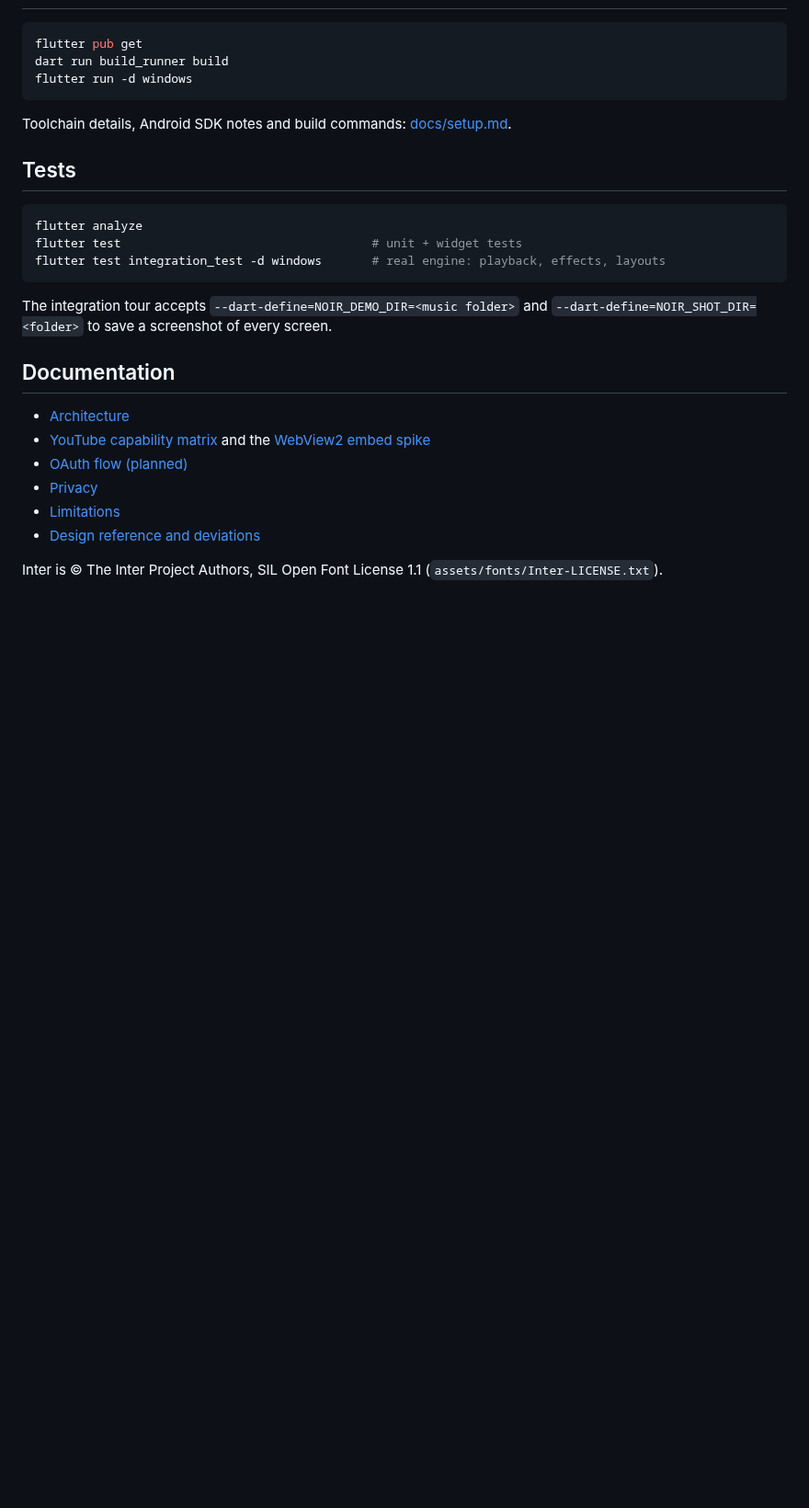
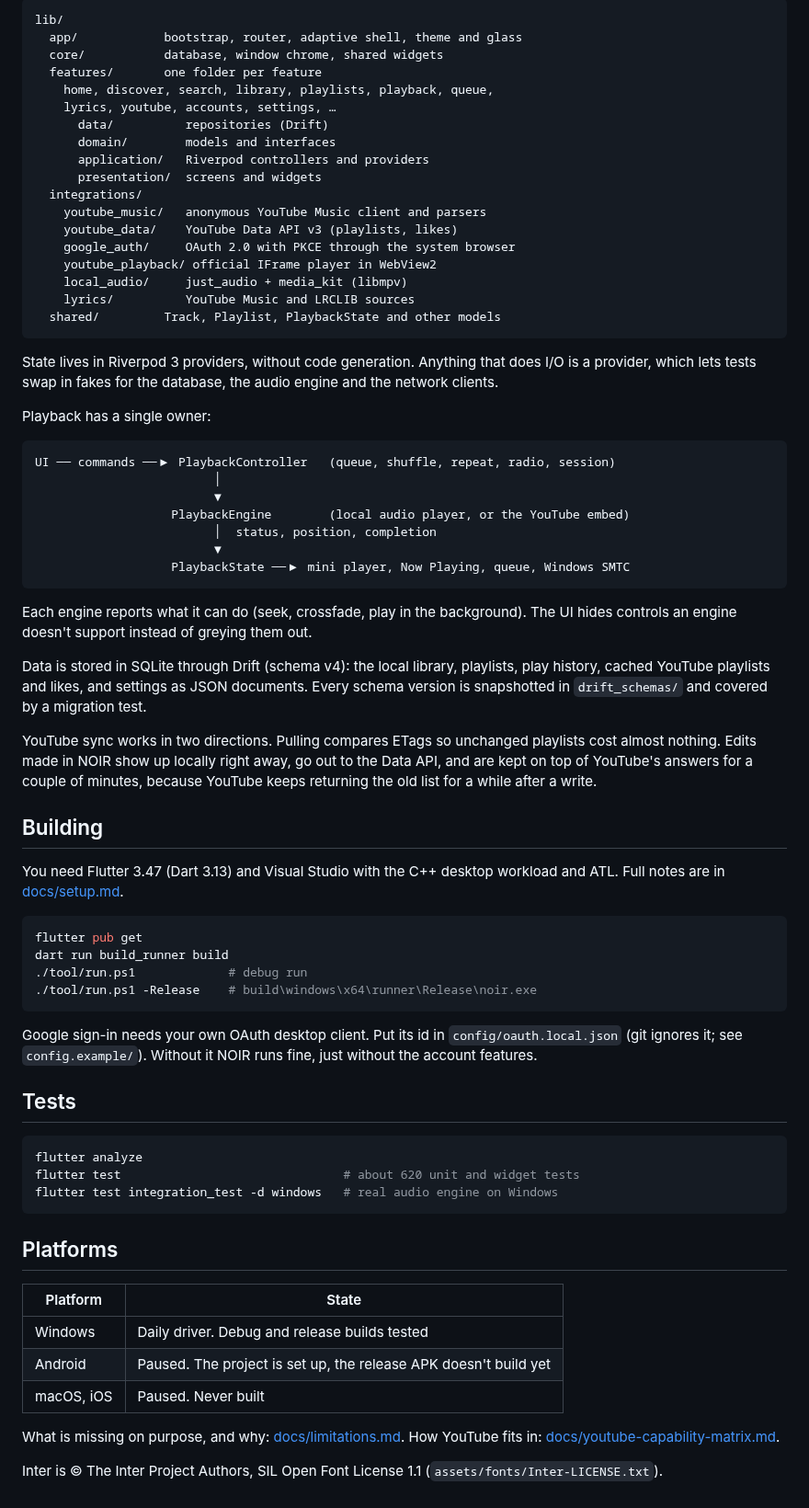
Before and after one commit to MaximkaCoder/Noir, a Markdown page: README.md, the part around one of its changes. Shown at 92% size. GitHub-like rendering; blank space fills up the shorter version.

````diff
--- a/README.md
+++ b/README.md
@@ -25,33 +66,88 @@ deliberately not there and why.
+```
+lib/
+  app/            bootstrap, router, adaptive shell, theme and glass
+  core/           database, window chrome, shared widgets
+  features/       one folder per feature
+    home, discover, search, library, playlists, playback, queue,
+    lyrics, youtube, accounts, settings, …
+      data/          repositories (Drift)
+      domain/        models and interfaces
+      application/   Riverpod controllers and providers
+      presentation/  screens and widgets
+  integrations/
+    youtube_music/   anonymous YouTube Music client and parsers
+    youtube_data/    YouTube Data API v3 (playlists, likes)
+    google_auth/     OAuth 2.0 with PKCE through the system browser
+    youtube_playback/ official IFrame player in WebView2
+    local_audio/     just_audio + media_kit (libmpv)
+    lyrics/          YouTube Music and LRCLIB sources
+  shared/         Track, Playlist, PlaybackState and other models
+```
+
+State lives in Riverpod 3 providers, without code generation. Anything that
+does I/O is a provider, which lets tests swap in fakes for the database, the
+audio engine and the network clients.
+
+Playback has a single owner:
+
+```
+UI ── commands ──▶ PlaybackController   (queue, shuffle, repeat, radio, session)
+                         │
+                         ▼
+                   PlaybackEngine        (local audio player, or the YouTube embed)
+                         │  status, position, completion
+                         ▼
+                   PlaybackState ──▶ mini player, Now Playing, queue, Windows SMTC
+```
+
+Each engine reports what it can do (seek, crossfade, play in the background).
+The UI hides controls an engine doesn't support instead of greying them out.
+
+Data is stored in SQLite through Drift (schema v4): the local library,
+playlists, play history, cached YouTube playlists and likes, and settings as
+JSON documents. Every schema version is snapshotted in `drift_schemas/` and
+covered by a migration test.
+
+YouTube sync works in two directions. Pulling compares ETags so unchanged
+playlists cost almost nothing. Edits made in NOIR show up locally right
+away, go out to the Data API, and are kept on top of YouTube's answers for a
+couple of minutes, because YouTube keeps returning the old list for a while
+after a write.
+
+## Building
+
+You need Flutter 3.47 (Dart 3.13) and Visual Studio with the C++ desktop
+workload and ATL. Full notes are in [docs/setup.md](docs/setup.md).
 
 ```powershell
 flutter pub get
 dart run build_runner build
-flutter run -d windows
+./tool/run.ps1             # debug run
+./tool/run.ps1 -Release    # build\windows\x64\runner\Release\noir.exe
 ```
 
-Toolchain details, Android SDK notes and build commands:
-[docs/setup.md](docs/setup.md).
+Google sign-in needs your own OAuth desktop client. Put its id in
+`config/oauth.local.json` (git ignores it; see `config.example/`). Without
+it NOIR runs fine, just without the account features.
 
 ## Tests
 
 ```powershell
 flutter analyze
-flutter test                                   # unit + widget tests
-flutter test integration_test -d windows       # real engine: playback, effects, layouts
+flutter test                               # about 620 unit and widget tests
+flutter test integration_test -d windows   # real audio engine on Windows
 ```
 
-The integration tour accepts `--dart-define=NOIR_DEMO_DIR=<music folder>` and
-`--dart-define=NOIR_SHOT_DIR=<folder>` to save a screenshot of every screen.
+## Platforms
 
-## Documentation
+| Platform | State |
+|---|---|
+| Windows | Daily driver. Debug and release builds tested |
+| Android | Paused. The project is set up, the release APK doesn't build yet |
+| macOS, iOS | Paused. Never built |
 
-- [Architecture](docs/architecture.md)
-- [YouTube capability matrix](docs/youtube-capability-matrix.md) and the
-  [WebView2 embed spike](docs/spikes/yt-embed.md)
-- [OAuth flow (planned)](docs/oauth-flow.md)
-- [Privacy](docs/privacy.md)
-- [Limitations](docs/limitations.md)
-- [Design reference and deviations](docs/design/README.md)
+What is missing on purpose, and why: [docs/limitations.md](docs/limitations.md).
+How YouTube fits in: [docs/youtube-capability-matrix.md](docs/youtube-capability-matrix.md).
 
 Inter is © The Inter Project Authors, SIL Open Font License 1.1
 (`assets/fonts/Inter-LICENSE.txt`).
````
Also changed, not shown: other parts of README.md (+56 -15 lines), docs/limitations.md (+4 -5 lines), docs/screenshots/noir.jpg (added).
